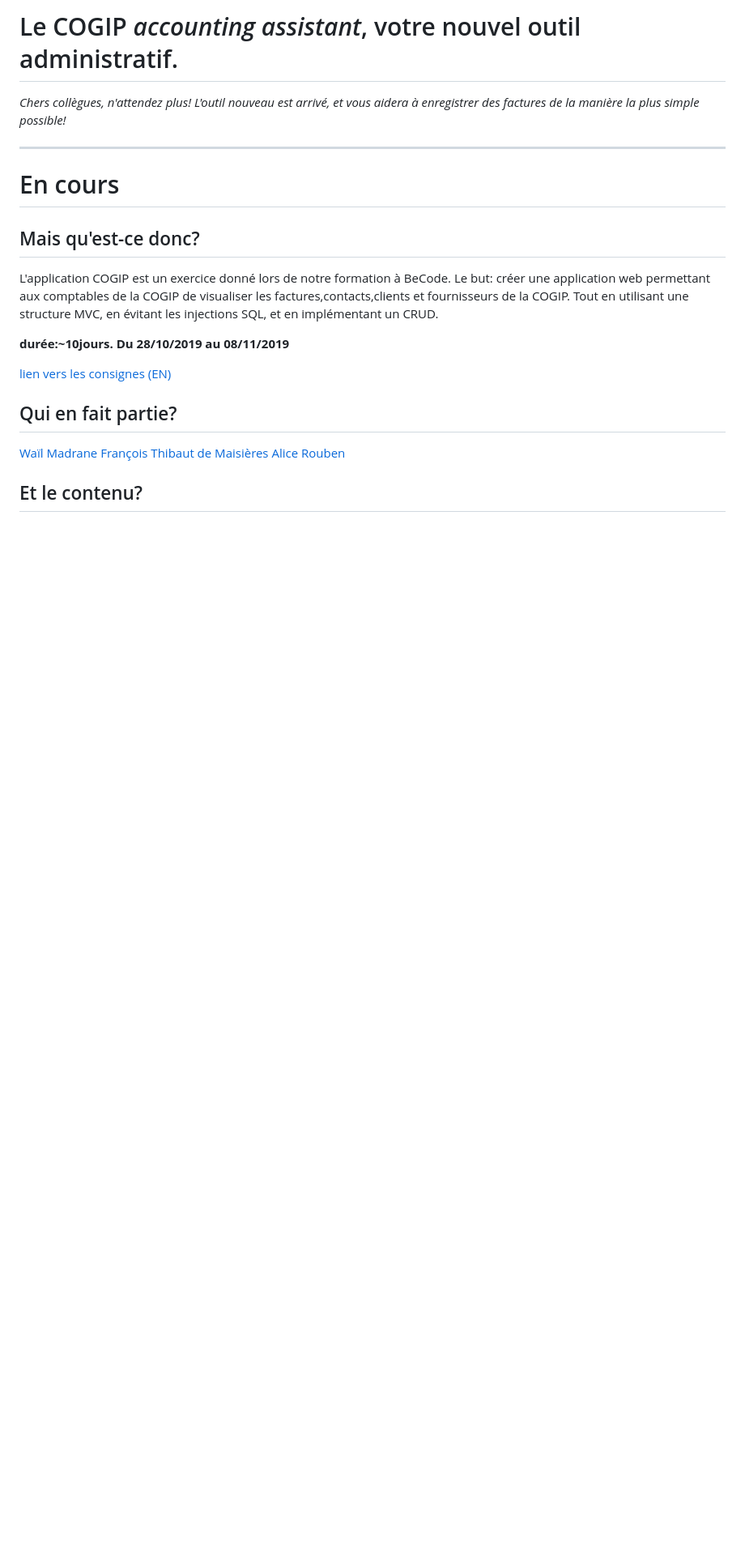
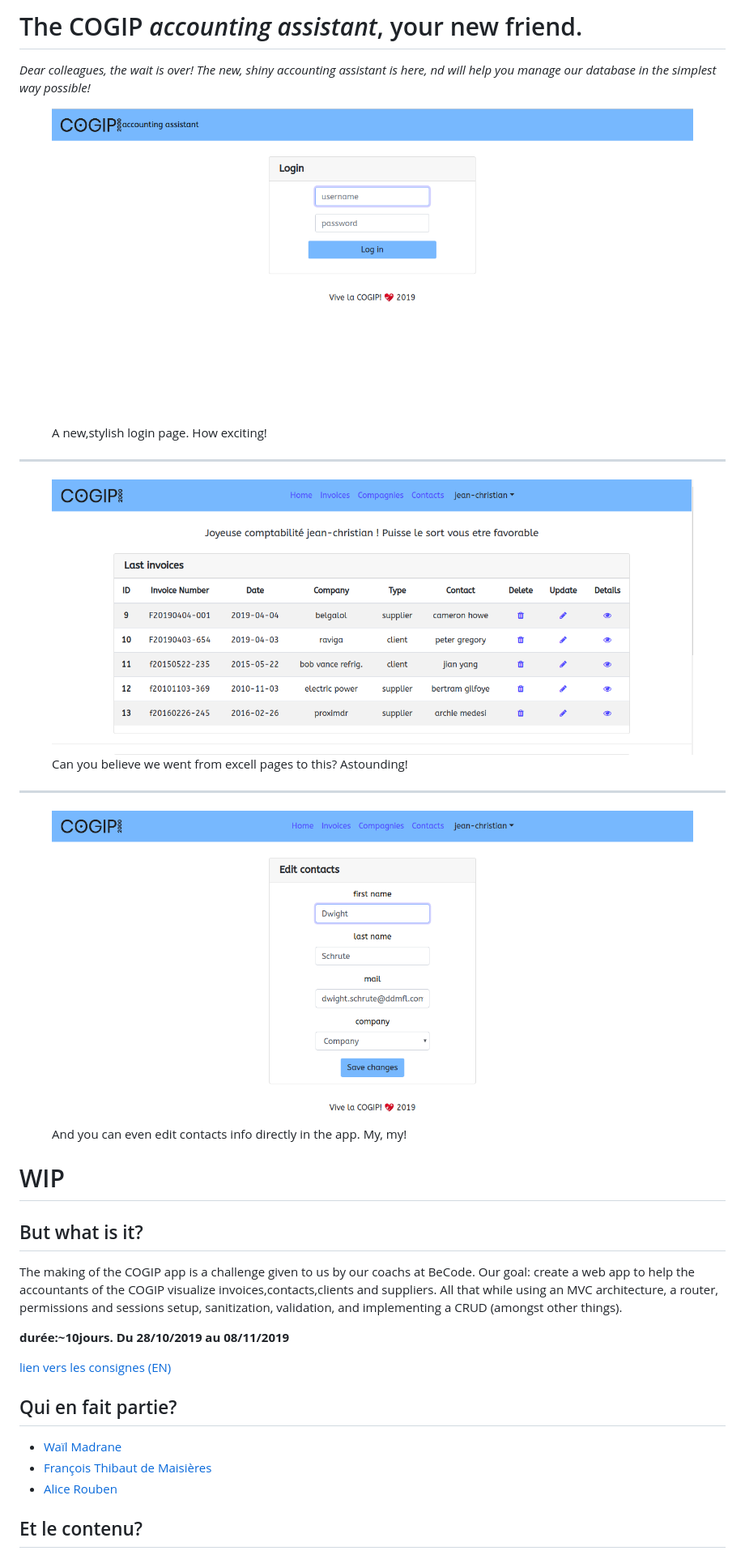
Before and after one commit to notfrancoistm/COGIP-App, a Markdown page: README.md, the part around the change. Shown: that part at 81% size. GitHub-like rendering; pictures changed too: assets/img/contact-edit.png (added), assets/img/invoices.png (added), assets/img/login.png (added); blank space fills up the shorter version.

```diff
--- a/README.md
+++ b/README.md
@@ -1,14 +1,31 @@
-# Le COGIP _accounting assistant_, votre nouvel outil administratif.
+# The COGIP _accounting assistant_, your new friend.
 
-_Chers collègues, n'attendez plus! L'outil nouveau est arrivé, et vous aidera à enregistrer des factures de la manière la plus simple possible!_
+_Dear colleagues, the wait is over! The new, shiny accounting assistant is here, nd will help you manage our database in the simplest way possible!_
+
+<figure>
+    <img src="/assets/img/login.png" alt="login page example">
+    <figcaption>A new,stylish login page. How exciting!</figcaption>
+</figure>
 
 ---
 
-# En cours
+<figure>
+    <img src="/assets/img/invoices.png" alt="a clear list of all our invoices">
+    <figcaption>Can you believe we went from excell pages to this? Astounding!</figcaption>
+</figure>
 
-## Mais qu'est-ce donc?
+---
 
-L'application COGIP est un exercice donné lors de notre formation à BeCode. Le but: créer une application web permettant aux comptables de la COGIP de visualiser les factures,contacts,clients et fournisseurs de la COGIP. Tout en utilisant une structure MVC, en évitant les injections SQL, et en implémentant un CRUD.
+<figure>
+    <img src="/assets/img/contact-edit.png" alt="editing a contact info">
+    <figcaption>And you can even edit contacts info directly in the app. My, my!</figcaption>
+</figure>
+
+# WIP
+
+## But what is it?
+
+The making of the COGIP app is a challenge given to us by our coachs at BeCode. Our goal: create a web app to help the accountants of the COGIP visualize invoices,contacts,clients and suppliers. All that while using an MVC architecture, a router, permissions and sessions setup, sanitization, validation, and implementing a CRUD (amongst other things).
 
 **durée:~10jours. Du 28/10/2019 au 08/11/2019**
 
@@ -17,9 +34,9 @@ L'application COGIP est un exercice donné lors de notre formation à BeCode. Le
 
 ## Qui en fait partie?
 
-[Waïl Madrane](https://github.com/wailmadrane)
-[François Thibaut de Maisières](https://github.com/FrancoisTM)
-[Alice Rouben](https://github.com/Frankiethezombie)
+* [Waïl Madrane](https://github.com/wailmadrane)
+* [François Thibaut de Maisières](https://github.com/FrancoisTM)
+* [Alice Rouben](https://github.com/Frankiethezombie)
 
 
 ## Et le contenu?
```
Also changed, not shown: 4 other files.
